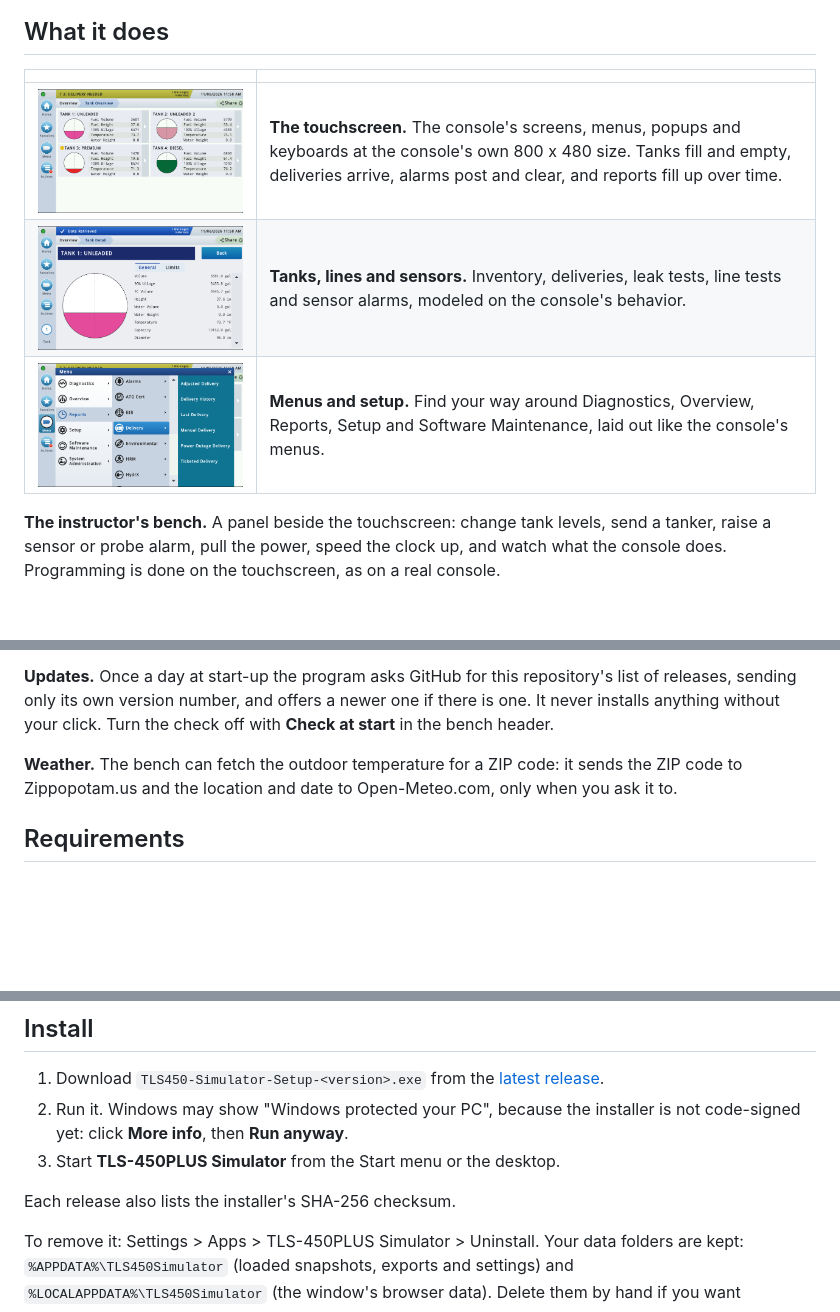
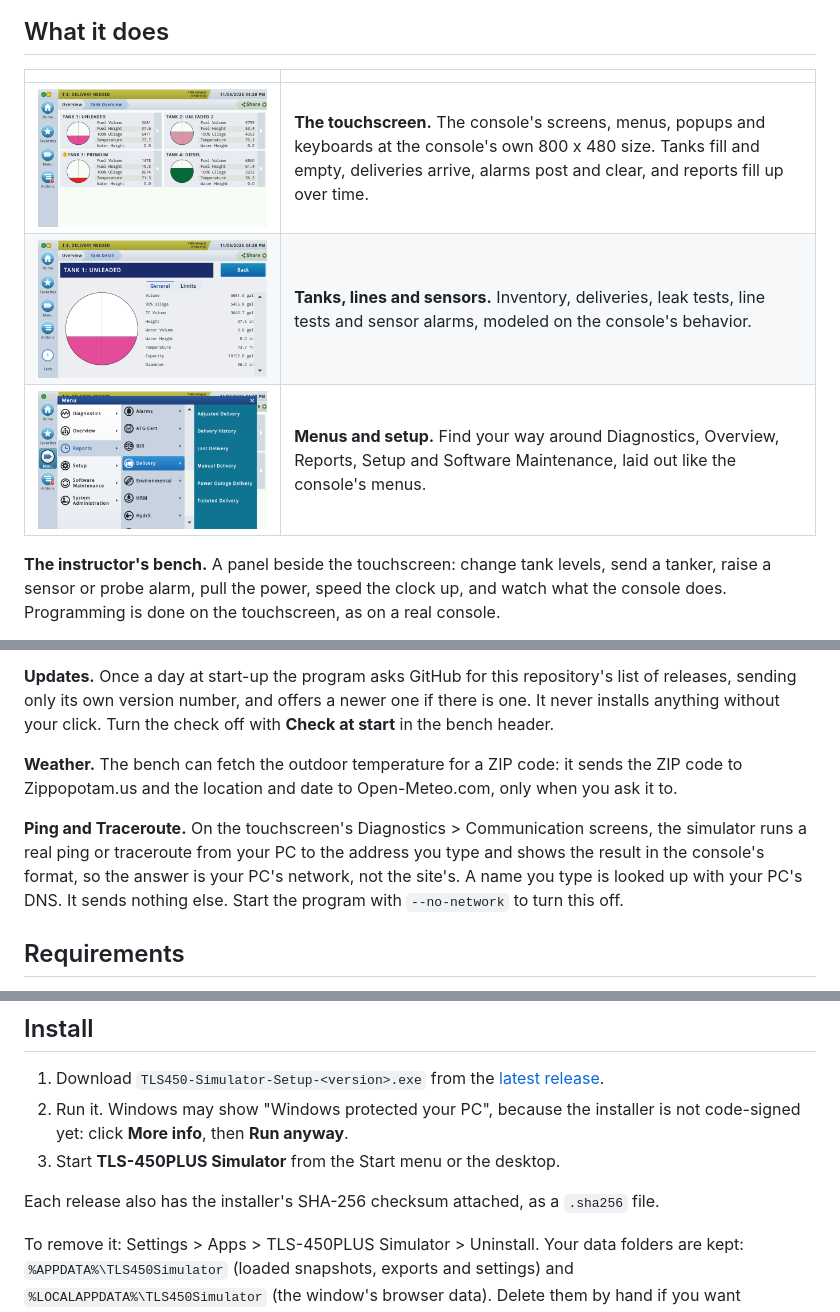
Before and after one commit to ghostrdr-ctrl/TLS-450-Plus-Simulator, a Markdown page: README.md, 3 parts joined by grey strips. Drawn GitHub-style; pictures changed too: screenshots/menu.png, screenshots/tank-detail.png, screenshots/tank-overview.png; blank space fills up the shorter version.

Commit message:
TLS-450PLUS Simulator 0.2.0-beta.3: README, license, notices, screenshots

```diff
--- a/README.md
+++ b/README.md
@@ -54,6 +54,13 @@ Turn the check off with **Check at start** in the bench header.
 sends the ZIP code to Zippopotam.us and the location and date to
 Open-Meteo.com, only when you ask it to.
 
+**Ping and Traceroute.** On the touchscreen's Diagnostics > Communication
+screens, the simulator runs a real ping or traceroute from your PC to the
+address you type and shows the result in the console's format, so the answer
+is your PC's network, not the site's. A name you type is looked up with your
+PC's DNS. It sends nothing else. Start the program with `--no-network` to turn
+this off.
+
 ## Requirements
 
 - Windows 10 or 11, 64-bit.
@@ -69,7 +76,7 @@ Open-Meteo.com, only when you ask it to.
    installer is not code-signed yet: click **More info**, then **Run anyway**.
 3. Start **TLS-450PLUS Simulator** from the Start menu or the desktop.
 
-Each release also lists the installer's SHA-256 checksum.
+Each release also has the installer's SHA-256 checksum attached, as a `.sha256` file.
 
 To remove it: Settings > Apps > TLS-450PLUS Simulator > Uninstall. Your data
 folders are kept: `%APPDATA%\TLS450Simulator` (loaded snapshots, exports and
```
Also changed, not shown: THIRD-PARTY-NOTICES.md (+1 -0 lines), screenshots/simulator.png, 2 other files.
